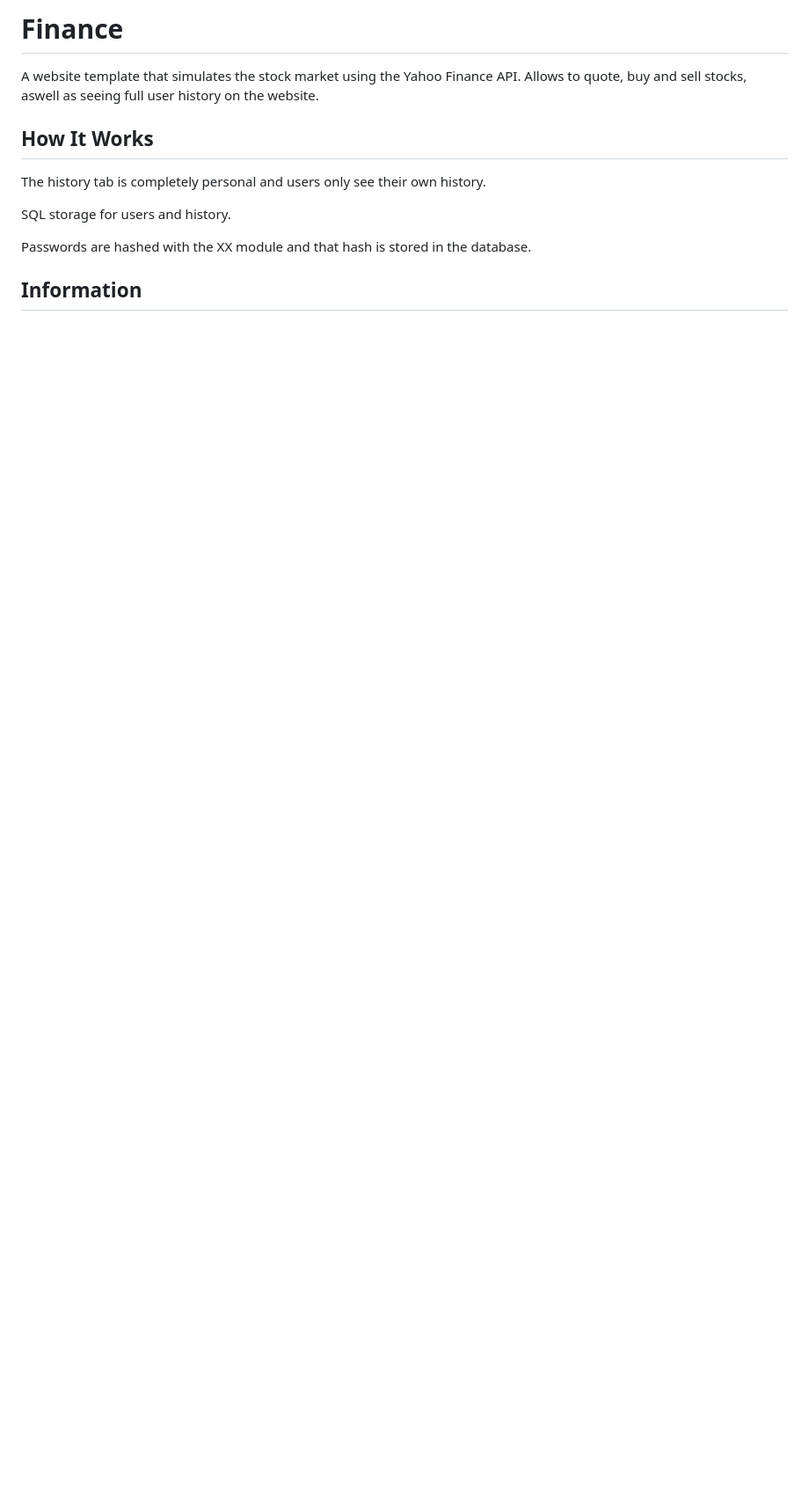
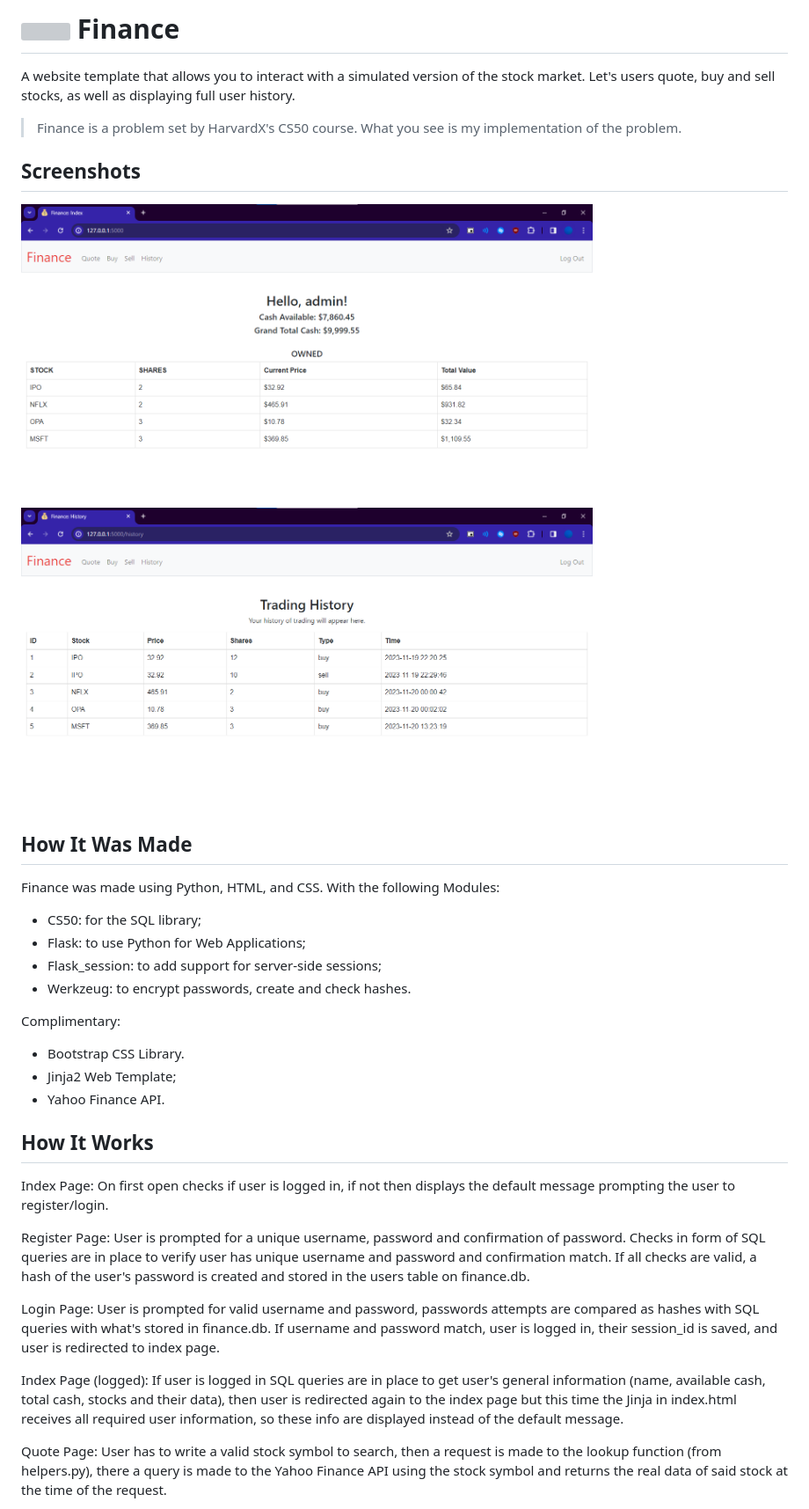
Before and after one commit to mavvos/Finance, a Markdown page: README.md, the part around the change printed below. Shown: that part at 88% size. Rendered like a GitHub page; pictures changed too: imgHistory.png (added), imgIndex.png (added); blank space fills up the shorter version; grey boxes are pictures that could not be loaded.

```diff
--- a/README.md
+++ b/README.md
@@ -1,13 +1,35 @@
-# Finance
-A website template that simulates the stock market using the Yahoo Finance API. Allows to quote, buy and sell stocks, aswell as seeing full user history on the website.
+# <img src="static/favicon.ico" width="22"> Finance
+
+A website template that allows you to interact with a simulated version of the stock market. Let's users quote, buy and sell stocks, as well as displaying full user history.
+
+> Finance is a problem set by HarvardX's CS50 course.
+What you see is my implementation of the problem.
+
+## Screenshots
+<img src="imgIndex.png" width="650">
+<img src="imgHistory.png" width="650">
+
+## How It Was Made
+Finance was made using Python, HTML, and CSS.
+With the following Modules:
+- CS50: for the SQL library;
+- Flask: to use Python for Web Applications;
+- Flask_session: to add support for server-side sessions;
+- Werkzeug: to encrypt passwords, create and check hashes.
+
+Complimentary:
+- Bootstrap CSS Library.
+- Jinja2 Web Template;
+- Yahoo Finance API.
 
 ## How It Works
+Index Page: On first open checks if user is logged in, if not then displays the default message prompting the user to register/login.
 
-The history tab is completely personal and users only see their own history.
+Register Page: User is prompted for a unique username, password and confirmation of password. Checks in form of SQL queries are in place to verify user has unique username and password and confirmation match. If all checks are valid, a hash of the user's password is created and stored in the users table on finance.db.
 
-SQL storage for users and history.
+Login Page: User is prompted for valid username and password, passwords attempts are compared as hashes with SQL queries with what's stored in finance.db. If username and password match, user is logged in, their session_id is saved, and user is redirected to index page.
 
-Passwords are hashed with the XX module and that hash is stored in the database.
+Index Page (logged): If user is logged in SQL queries are in place to get user's general information (name, available cash, total cash, stocks and their data), then user is redirected again to the index page but this time the Jinja in index.html receives all required user information, so these info are displayed instead of the default message.
 
-## Information
+Quote Page: User has to write a valid stock symbol to search, then a request is made to the lookup function (from helpers.py), there a query is made to the Yahoo Finance API using the stock symbol and returns the real data of said stock at the time of the request.
 
```
Also changed, not shown: other parts of README.md (+14 -6 lines).
